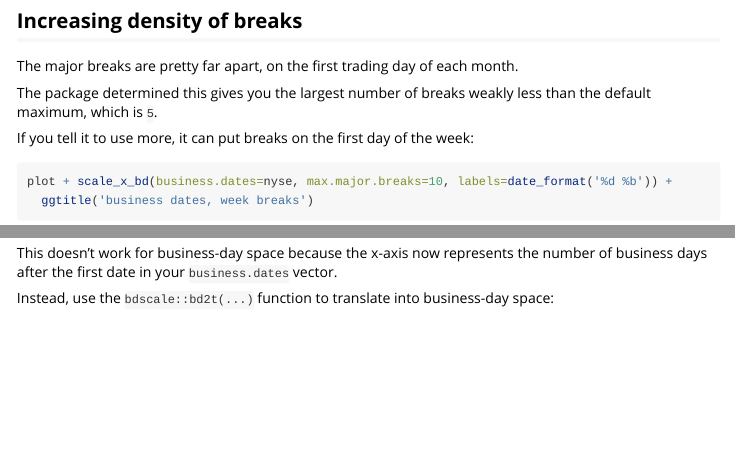
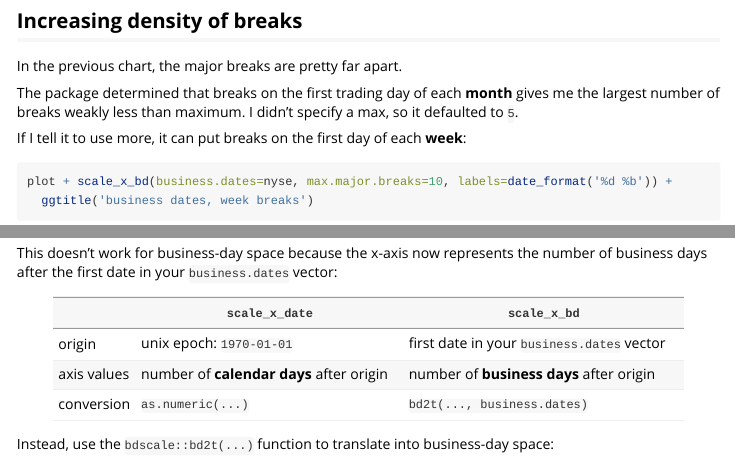
Before and after one commit to dvmlls/bdscale, an R Markdown document (vignettes/bdscale.Rmd): the page in a window 1100 px wide, from 1310 px down, and a second part further down, joined at a grey line. Rendered offline with R 4.5, knitr and Pandoc, with nearby package versions; some code elsewhere in the file could not run offline.

````diff
--- a/vignettes/bdscale.Rmd
+++ b/vignettes/bdscale.Rmd
@@ -63,11 +63,11 @@
 
 ## Increasing density of breaks
 
-The major breaks are pretty far apart, on the first trading day of each month.
+In the previous chart, the major breaks are pretty far apart.
 
-The package determined this gives you the largest number of breaks weakly less than the default maximum, which is `5`.
+The package determined that breaks on the first trading day of each **month** gives me the largest number of breaks weakly less than maximum. I didn't specify a max, so it defaulted to `5`.
 
-If you tell it to use more, it can put breaks on the first day of the week:
+If I tell it to use more, it can put breaks on the first day of each **week**:
 
 ```{r, fig.width=7}
 plot + scale_x_bd(business.dates=nyse, max.major.breaks=10, labels=date_format('%d %b')) +
@@ -88,7 +88,13 @@
   ggtitle('calendar dates, option expiry')
 ```
 
-This doesn't work for business-day space because the x-axis now represents the number of business days after the first date in your `business.dates` vector.
+This doesn't work for business-day space because the x-axis now represents the number of business days after the first date in your `business.dates` vector:
+
+|             | `scale_x_date`                           | `scale_x_bd`
+|-------------|------------------------------------------|--------------------------------------------|
+| origin      | unix epoch: `1970-01-01`                 | first date in your `business.dates` vector |
+| axis values | number of **calendar days** after origin | number of **business days** after origin   |
+| conversion  | `as.numeric(...)`                        | `bd2t(..., business.dates)`                |
 
 Instead, use the `bdscale::bd2t(...)` function to translate into business-day space:
 
````
Also changed, not shown: vignettes/bdscale.Rmd (6 more changed lines), 1 other file.
